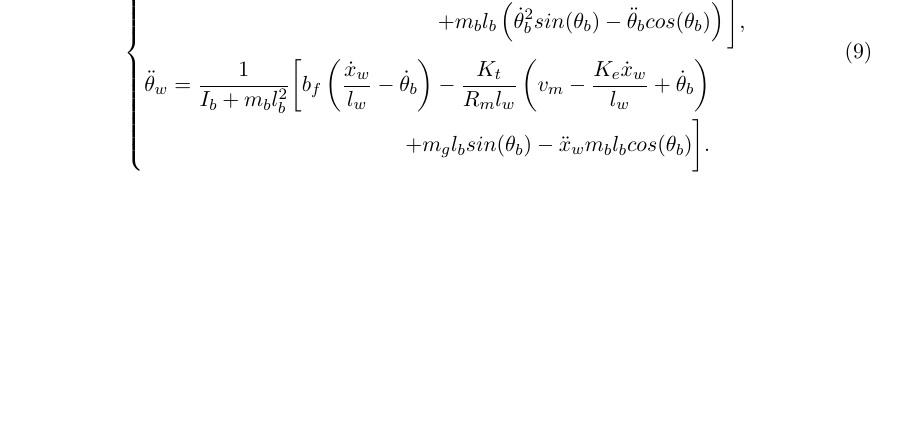
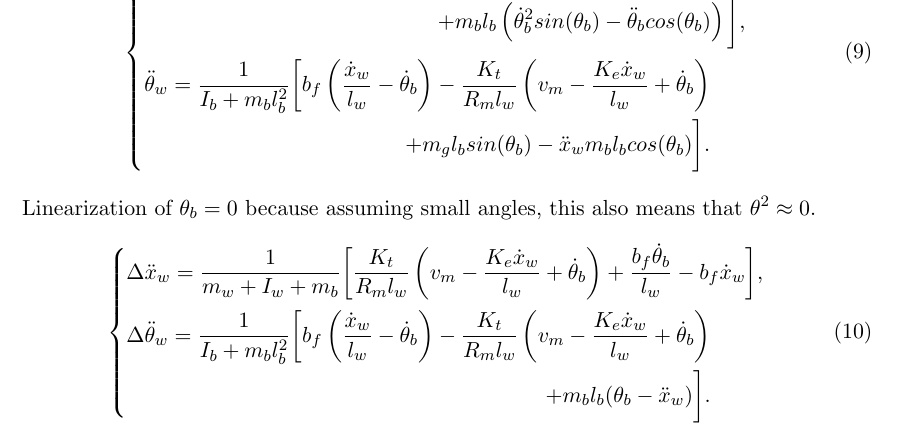
Before and after one commit to tmplt/r7003e, a LaTeX document (labA/main.tex): part of page 3 of 3, cut so that both start at the same text, the shorter picture padded with empty space. Compiled offline with pdfLaTeX.

Commit message:
Update main.tex
Added linearization

```diff
--- a/labA/main.tex
+++ b/labA/main.tex
@@ -180,5 +180,38 @@ Eq.~\eqref{eq:motor} in Eq.~\eqref{eq:system} gives us our full \ac{EOM} in symb
     \end{aligned}
   \end{cases}
 \end{equation}
+Linearization of $\theta_b = 0$ because assuming small angles, this also means that $\theta^2 \approx 0 $.
+\begin{equation}
+    \begin{cases}
+        \begin{aligned}[b]
+          \Delta\ddot{x}_w =
+          \frac{1}{m_w + I_w + m_b}\bigg[
+          \frac{K_t}{R_m l_w}\left(
+            v_m
+            - \frac{K_e \dot{x}_w}{l_w}
+            + \dot{\theta}_b
+          \right)
+          + \frac{b_f \dot{\theta}_b}{l_w}
+          - b_f \dot{x}_w
+          \bigg],
+        \end{aligned}\\[1em]
+    \begin{aligned}[b]
+        \Delta\ddot{\theta}_w =
+        \frac{1}{I_b + m_b l_b^2}\bigg[
+          b_f\left(
+            \frac{\dot{x}_w}{l_w}
+            - \dot{\theta}_b
+          \right)
+          - \frac{K_t}{R_m l_w}\left(
+            v_m
+            - \frac{K_e \dot{x}_w}{l_w}
+            + \dot{\theta}_b
+          \right)\\
+          + m_b l_b (\theta_b
+          - \ddot{x}_w)
+        \bigg].
+    \end{aligned}
+  \end{cases}
+\end{equation}
 
 \end{document}
```
